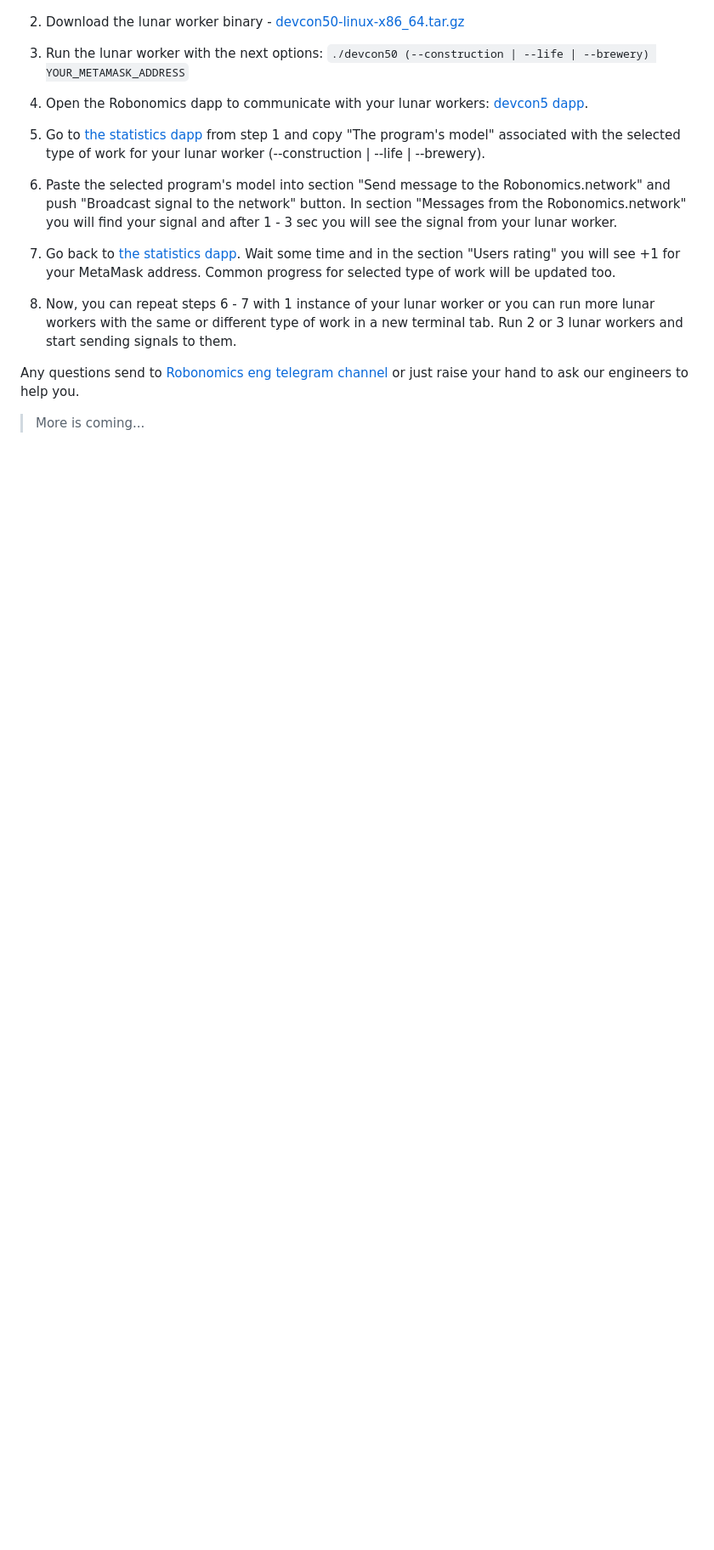
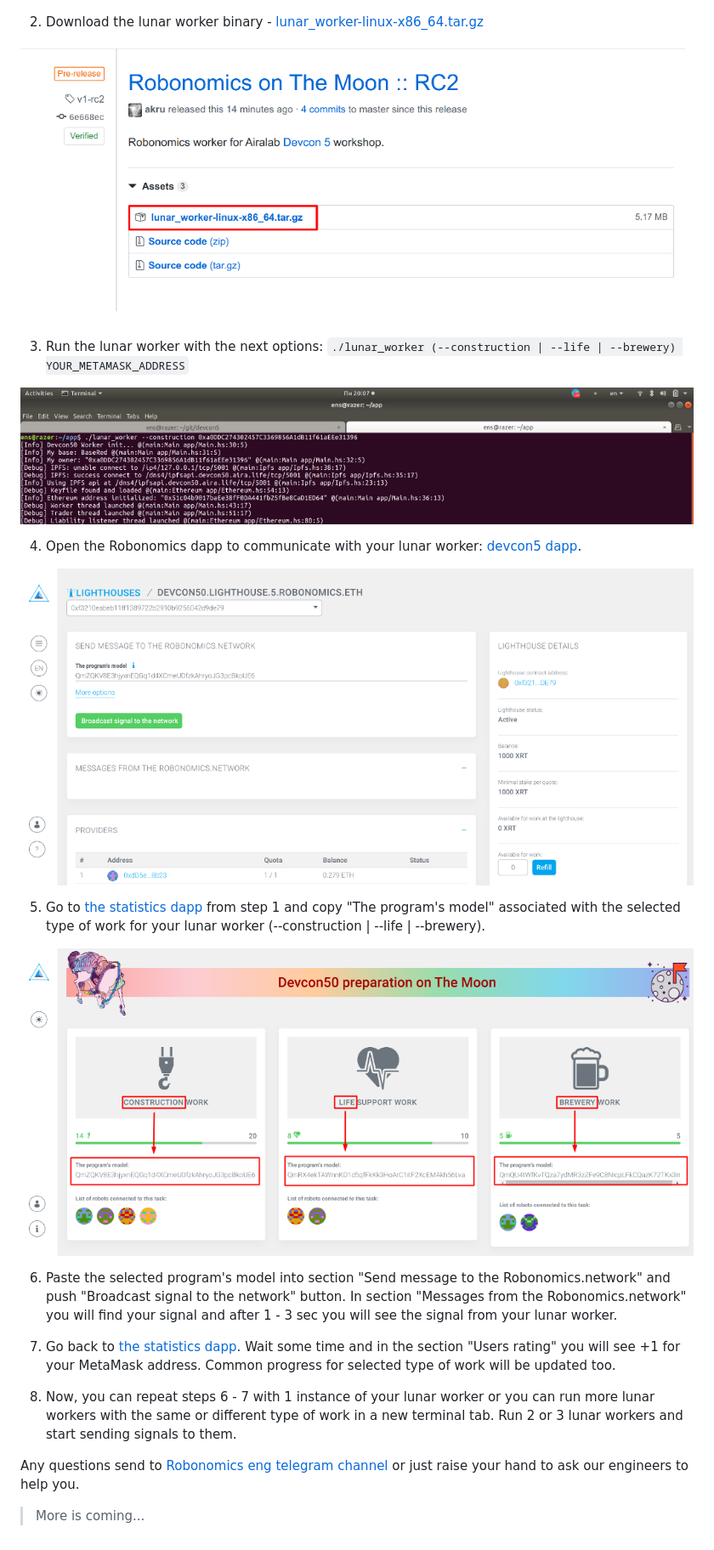
Before and after one commit to airalab/devcon5, a Markdown page: README.md, the part around one of its changes. Shown at 85% size. Rendered like a GitHub page; pictures changed too: pic/step-2.png (added), pic/step-3.png (added), pic/step-4.png (added); blank space fills up the shorter version.

Commit message:
1/2 pics in readme

```diff
--- a/README.md
+++ b/README.md
@@ -9,15 +9,24 @@ Workshop requirements: Linux, browser with [the MetaMask extension](https://meta
 
 ![statistics dapp](https://github.com/airalab/devcon5/raw/master/pic/step-1.png)
 
-2. Download the lunar worker binary - [devcon50-linux-x86_64.tar.gz
-](https://github.com/airalab/devcon5/releases/download/v1-rc1/devcon50-linux-x86_64.tar.gz)
+2. Download the lunar worker binary - [lunar_worker-linux-x86_64.tar.gz
+](https://github.com/airalab/devcon5/releases/download/v1-rc1/lunar_worker-linux-x86_64.tar.gz
+)
+
+![Robonomics on The Moon :: RC2](https://github.com/airalab/devcon5/raw/master/pic/step-2.png)
 
 3. Run the lunar worker with the next options:
-`./devcon50 (--construction | --life | --brewery) YOUR_METAMASK_ADDRESS`
+`./lunar_worker (--construction | --life | --brewery) YOUR_METAMASK_ADDRESS`
 
-4. Open the Robonomics dapp to communicate with your lunar workers: [devcon5 dapp](https://dapp.robonomics.network/#/lighthouse/devcon50.lighthouse.5.robonomics.eth).
+![Example of launched the lunar worker](https://github.com/airalab/devcon5/raw/master/pic/step-3.png)
+
+4. Open the Robonomics dapp to communicate with your lunar worker: [devcon5 dapp](https://dapp.robonomics.network/#/lighthouse/devcon50.lighthouse.5.robonomics.eth).
+
+![Robonomics dapp section lighthouse devcon50](https://github.com/airalab/devcon5/raw/master/pic/step-4.png)
 
 5. Go to [the statistics dapp](http://devcon5.robonomics.network) from step 1 and copy "The program's model" associated with the selected type of work for your lunar worker (--construction | --life | --brewery).
+
+!["The program's model" associated with the selected type of work](https://github.com/airalab/devcon5/raw/master/pic/step-5.png)
 
 6. Paste the selected program's model into section "Send message to the Robonomics.network" and push "Broadcast signal to the network" button. In section "Messages from the Robonomics.network" you will find your signal and after 1 - 3 sec you will see the signal from your lunar worker.
 
```
Also changed, not shown: other parts of README.md (+1 -1 lines).
